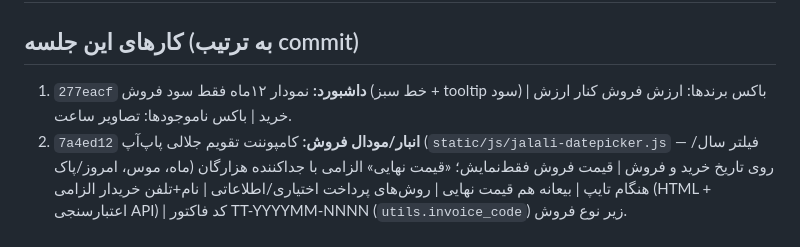
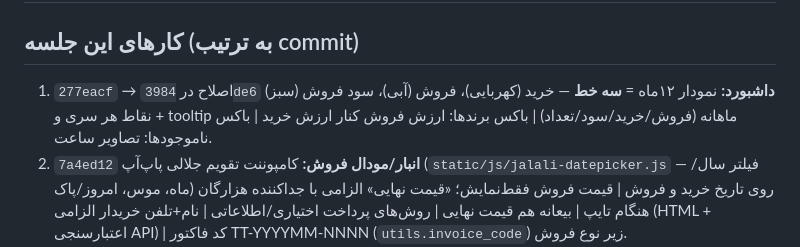
Before and after one commit to MetiiMz/Watch-Inventory, a Markdown page: .claude/PROGRESS.md, the part around the change. Rendered like a GitHub page.

```diff
--- a/.claude/PROGRESS.md
+++ b/.claude/PROGRESS.md
@@ -3,7 +3,7 @@
 ## وضعیت: تکمیل شد ✔ — همه‌ی ۲۲ مورد پیاده، تست زنده و commit شدند
 
 ## کارهای این جلسه (به ترتیب commit)
-1. `277eacf` **داشبورد:** نمودار ۱۲ماه فقط سود فروش (خط سبز + tooltip سود) | باکس برندها: ارزش فروش کنار ارزش خرید | باکس ناموجودها: تصاویر ساعت.
+1. `277eacf` → اصلاح در `3984de6` **داشبورد:** نمودار ۱۲ماه = **سه خط** — خرید (کهربایی)، فروش (آبی)، سود فروش (سبز) + نقاط هر سری و tooltip ماهانه (فروش/خرید/سود/تعداد) | باکس برندها: ارزش فروش کنار ارزش خرید | باکس ناموجودها: تصاویر ساعت.
 2. `7a4ed12` **انبار/مودال فروش:** کامپوننت تقویم جلالی پاپ‌آپ (`static/js/jalali-datepicker.js` — فیلتر سال/ماه، موس، امروز/پاک) روی تاریخ خرید و فروش | قیمت فروش فقط‌نمایش؛ «قیمت نهایی» الزامی با جداکننده هزارگان هنگام تایپ | بیعانه هم قیمت نهایی | روش‌های پرداخت اختیاری/اطلاعاتی | نام+تلفن خریدار الزامی (HTML + اعتبارسنجی API) | کد فاکتور TT-YYYYMM-NNNN (`utils.invoice_code`) زیر نوع فروش.
 3. `841dd1d` **تقویم:** تصویر محصول در همه‌ی مودال جزئیات (فروش/خرید/تعمیر) + همه‌ی فیلدها | رفع قیمت فروش خالی در پنل روز.
 4. `daaf190` **فروش‌ها:** زیرعنوان اصلاح شد؛ کد فاکتور در مودال جزئیات؛ ویرایش تاریخ فروش، تاریخ رسید بیعانه‌ی لینک‌شده را هم‌گام می‌کند (تست زنده).
```
Also changed, not shown: .memory/JOURNAL.md (+12 -1 lines).
